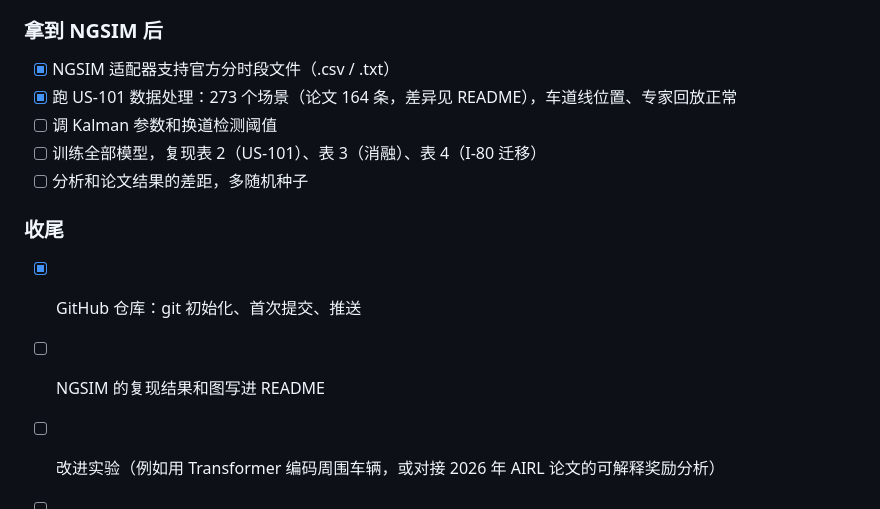
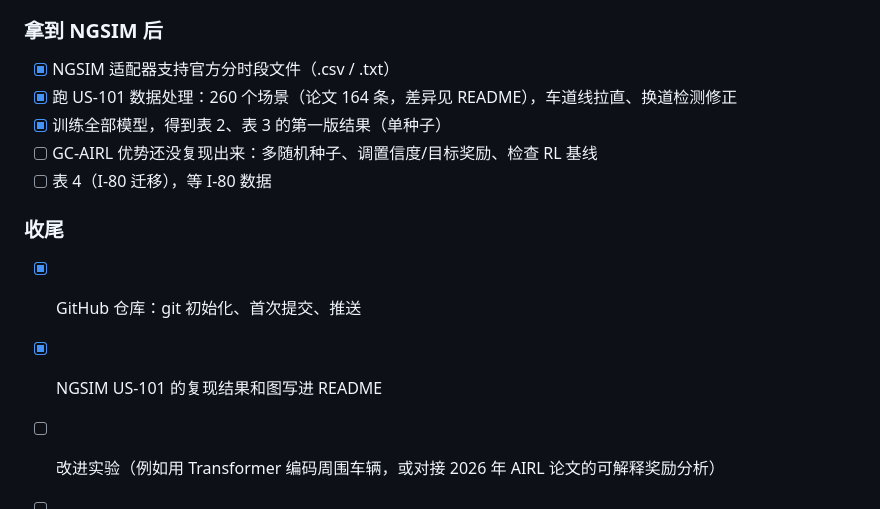
Before and after one commit to bianselong97/gc-airl-merging-reproduction, a Markdown page: CHECKLIST.md, the part around the change. GitHub-like rendering.

```diff
--- a/CHECKLIST.md
+++ b/CHECKLIST.md
@@ -26,13 +26,13 @@
 
 ### 拿到 NGSIM 后
 - [x] NGSIM 适配器支持官方分时段文件（.csv / .txt）
-- [x] 跑 US-101 数据处理：273 个场景（论文 164 条，差异见 README），车道线位置、专家回放正常
-- [ ] 调 Kalman 参数和换道检测阈值
-- [ ] 训练全部模型，复现表 2（US-101）、表 3（消融）、表 4（I-80 迁移）
-- [ ] 分析和论文结果的差距，多随机种子
+- [x] 跑 US-101 数据处理：260 个场景（论文 164 条，差异见 README），车道线拉直、换道检测修正
+- [x] 训练全部模型，得到表 2、表 3 的第一版结果（单种子）
+- [ ] GC-AIRL 优势还没复现出来：多随机种子、调置信度/目标奖励、检查 RL 基线
+- [ ] 表 4（I-80 迁移），等 I-80 数据
 
 ### 收尾
 - [x] GitHub 仓库：git 初始化、首次提交、推送
-- [ ] NGSIM 的复现结果和图写进 README
+- [x] NGSIM US-101 的复现结果和图写进 README
 - [ ] 改进实验（例如用 Transformer 编码周围车辆，或对接 2026 年 AIRL 论文的可解释奖励分析）
 - [ ] 给老师汇报的幻灯片
```
Also changed, not shown: README.md (+36 -6 lines), docs/ngsim_us101_comparison.png (added), 4 other files.
